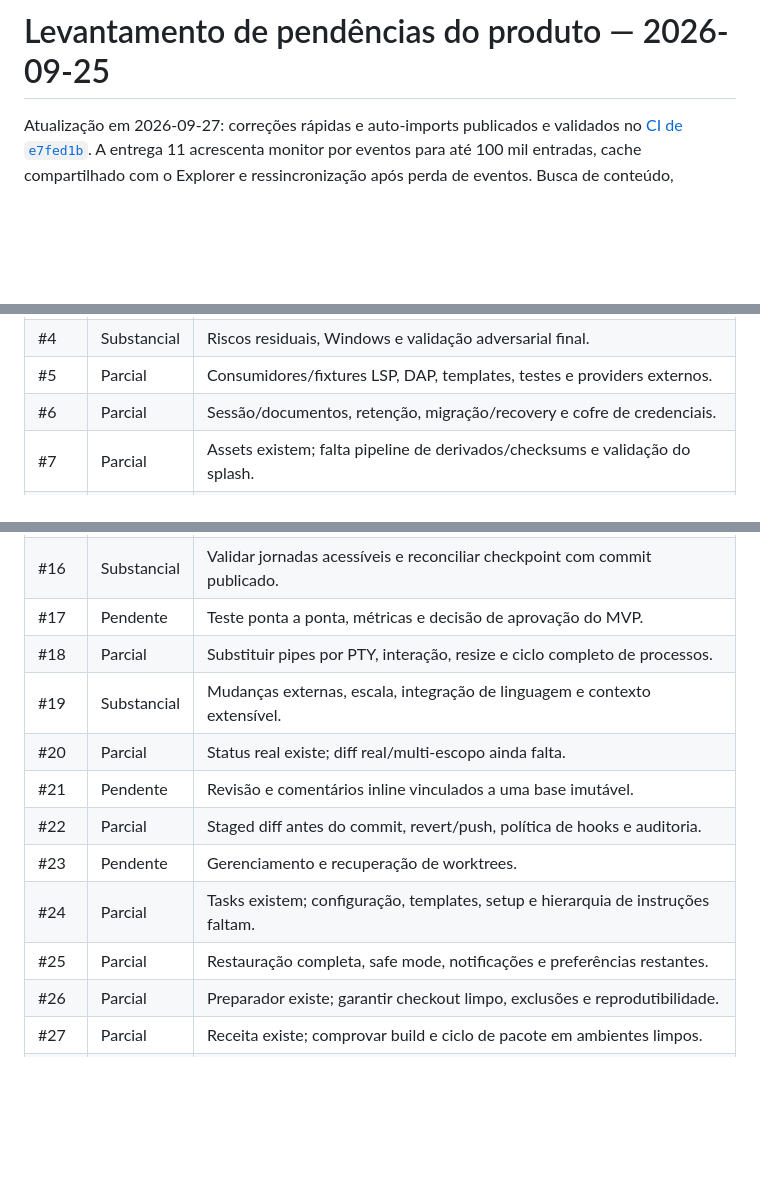
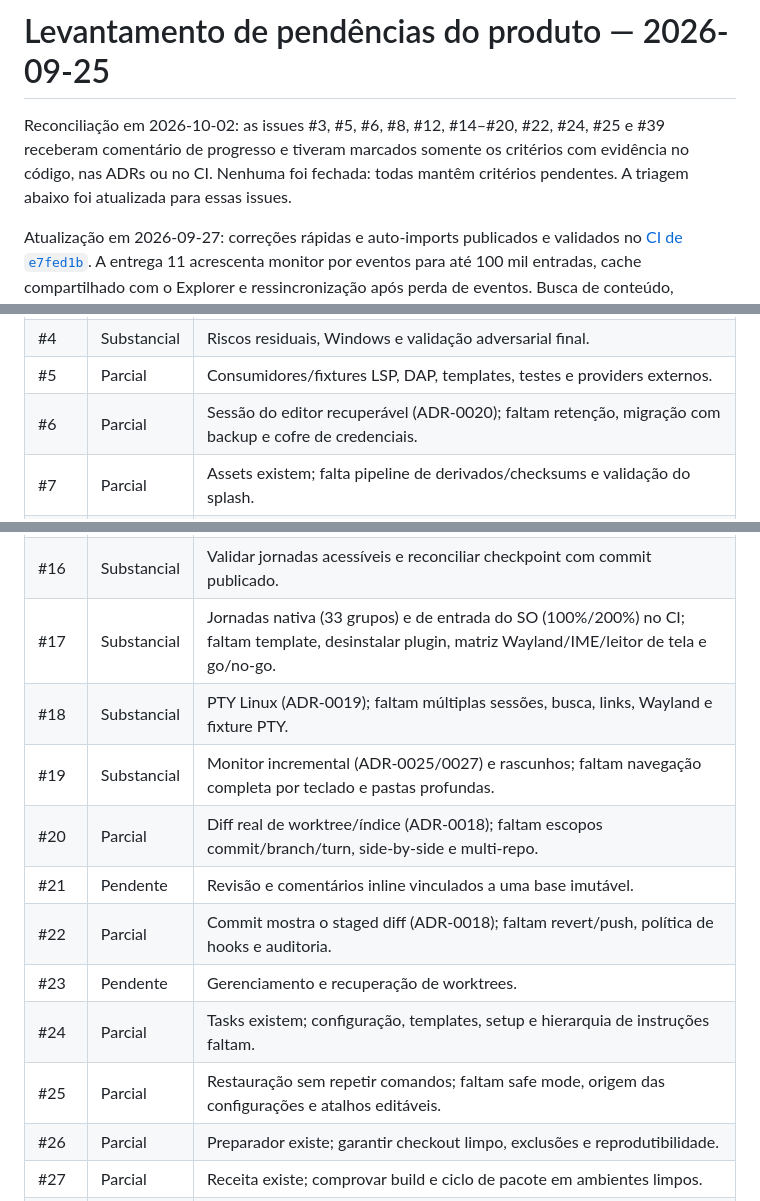
Before and after one commit to w3ti/Lyrnova, a Markdown page: docs/product/gap-analysis-2026-09-25.md, 3 parts joined by grey strips. Drawn GitHub-style; blank space fills up the shorter version.

Commit message:
docs: reconcile issue triage with delivered work
Co-Authored-By: Claude Opus 5.5 <noreply@anthropic.com>

```diff
--- a/docs/product/gap-analysis-2026-09-25.md
+++ b/docs/product/gap-analysis-2026-09-25.md
@@ -1,4 +1,9 @@
 # Levantamento de pendências do produto — 2026-09-25
+
+Reconciliação em 2026-10-02: as issues #3, #5, #6, #8, #12, #14–#20, #22, #24, #25
+e #39 receberam comentário de progresso e tiveram marcados somente os critérios
+com evidência no código, nas ADRs ou no CI. Nenhuma foi fechada: todas mantêm
+critérios pendentes. A triagem abaixo foi atualizada para essas issues.
 
 Atualização em 2026-09-27: correções rápidas e auto-imports publicados e validados
 no [CI de `e7fed1b`](https://github.com/w3ti/Lyrnova/actions/runs/36313326018).
@@ -132,7 +137,7 @@ Nenhuma linha recomenda fechar uma issue automaticamente.
 | #3 | Substancial | Smoke nativo em perfil limpo e aceites completos. |
 | #4 | Substancial | Riscos residuais, Windows e validação adversarial final. |
 | #5 | Parcial | Consumidores/fixtures LSP, DAP, templates, testes e providers externos. |
-| #6 | Parcial | Sessão/documentos, retenção, migração/recovery e cofre de credenciais. |
+| #6 | Parcial | Sessão do editor recuperável (ADR-0020); faltam retenção, migração com backup e cofre de credenciais. |
 | #7 | Parcial | Assets existem; falta pipeline de derivados/checksums e validação do splash. |
 | #8 | Substancial | Jornadas frontend, matrizes, dependências/licenças e evidência dos gates. |
 | #9 | Substancial | Busca/filtros de plugins e matriz de layout/acessibilidade. |
@@ -143,15 +148,15 @@ Nenhuma linha recomenda fechar uma issue automaticamente.
 | #14 | Substancial | Resolução de paths resistente a corridas e aceites de atribuição/cancelamento. |
 | #15 | Substancial | Quotas por execução, fechamento de corridas de cwd e homologação no host alvo. |
 | #16 | Substancial | Validar jornadas acessíveis e reconciliar checkpoint com commit publicado. |
-| #17 | Pendente | Teste ponta a ponta, métricas e decisão de aprovação do MVP. |
-| #18 | Parcial | Substituir pipes por PTY, interação, resize e ciclo completo de processos. |
-| #19 | Substancial | Mudanças externas, escala, integração de linguagem e contexto extensível. |
-| #20 | Parcial | Status real existe; diff real/multi-escopo ainda falta. |
+| #17 | Substancial | Jornadas nativa (33 grupos) e de entrada do SO (100%/200%) no CI; faltam template, desinstalar plugin, matriz Wayland/IME/leitor de tela e go/no-go. |
+| #18 | Substancial | PTY Linux (ADR-0019); faltam múltiplas sessões, busca, links, Wayland e fixture PTY. |
+| #19 | Substancial | Monitor incremental (ADR-0025/0027) e rascunhos; faltam navegação completa por teclado e pastas profundas. |
+| #20 | Parcial | Diff real de worktree/índice (ADR-0018); faltam escopos commit/branch/turn, side-by-side e multi-repo. |
 | #21 | Pendente | Revisão e comentários inline vinculados a uma base imutável. |
-| #22 | Parcial | Staged diff antes do commit, revert/push, política de hooks e auditoria. |
+| #22 | Parcial | Commit mostra o staged diff (ADR-0018); faltam revert/push, política de hooks e auditoria. |
 | #23 | Pendente | Gerenciamento e recuperação de worktrees. |
 | #24 | Parcial | Tasks existem; configuração, templates, setup e hierarquia de instruções faltam. |
-| #25 | Parcial | Restauração completa, safe mode, notificações e preferências restantes. |
+| #25 | Parcial | Restauração sem repetir comandos; faltam safe mode, origem das configurações e atalhos editáveis. |
 | #26 | Parcial | Preparador existe; garantir checkout limpo, exclusões e reprodutibilidade. |
 | #27 | Parcial | Receita existe; comprovar build e ciclo de pacote em ambientes limpos. |
 | #28 | Pendente | Pacotes e matriz Fedora/Debian/Ubuntu/OpenBase. |
```
Also changed, not shown: other parts of docs/product/gap-analysis-2026-09-25.md (+1 -1 lines).
